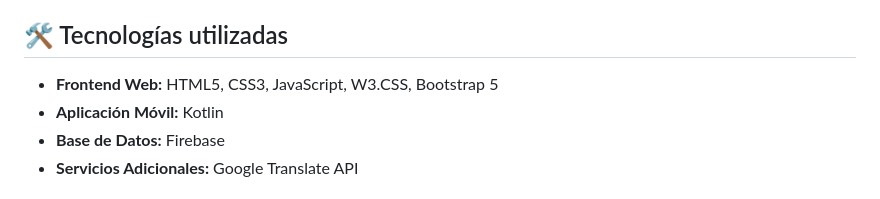
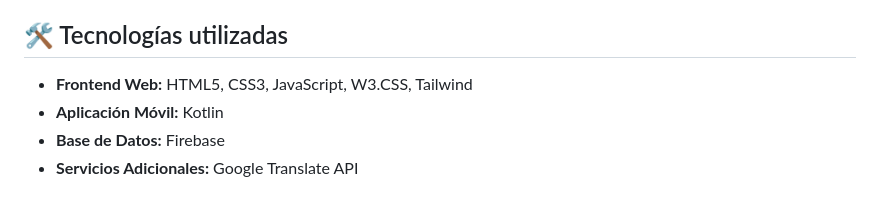
Before and after one commit to uanmita/uanmita.github.io, a Markdown page: README.md, the part around the change. Rendered like a GitHub page.

```diff
--- a/README.md
+++ b/README.md
@@ -6,7 +6,7 @@ El proyecto incluye tanto la página web actual (HTML, CSS, JavaScript) como una
 
 ## 🛠️ Tecnologías utilizadas
 
-- **Frontend Web:** HTML5, CSS3, JavaScript, W3.CSS, Bootstrap 5
+- **Frontend Web:** HTML5, CSS3, JavaScript, W3.CSS, Tailwind
 - **Aplicación Móvil:** Kotlin
 - **Base de Datos:** Firebase
 - **Servicios Adicionales:** Google Translate API
```
